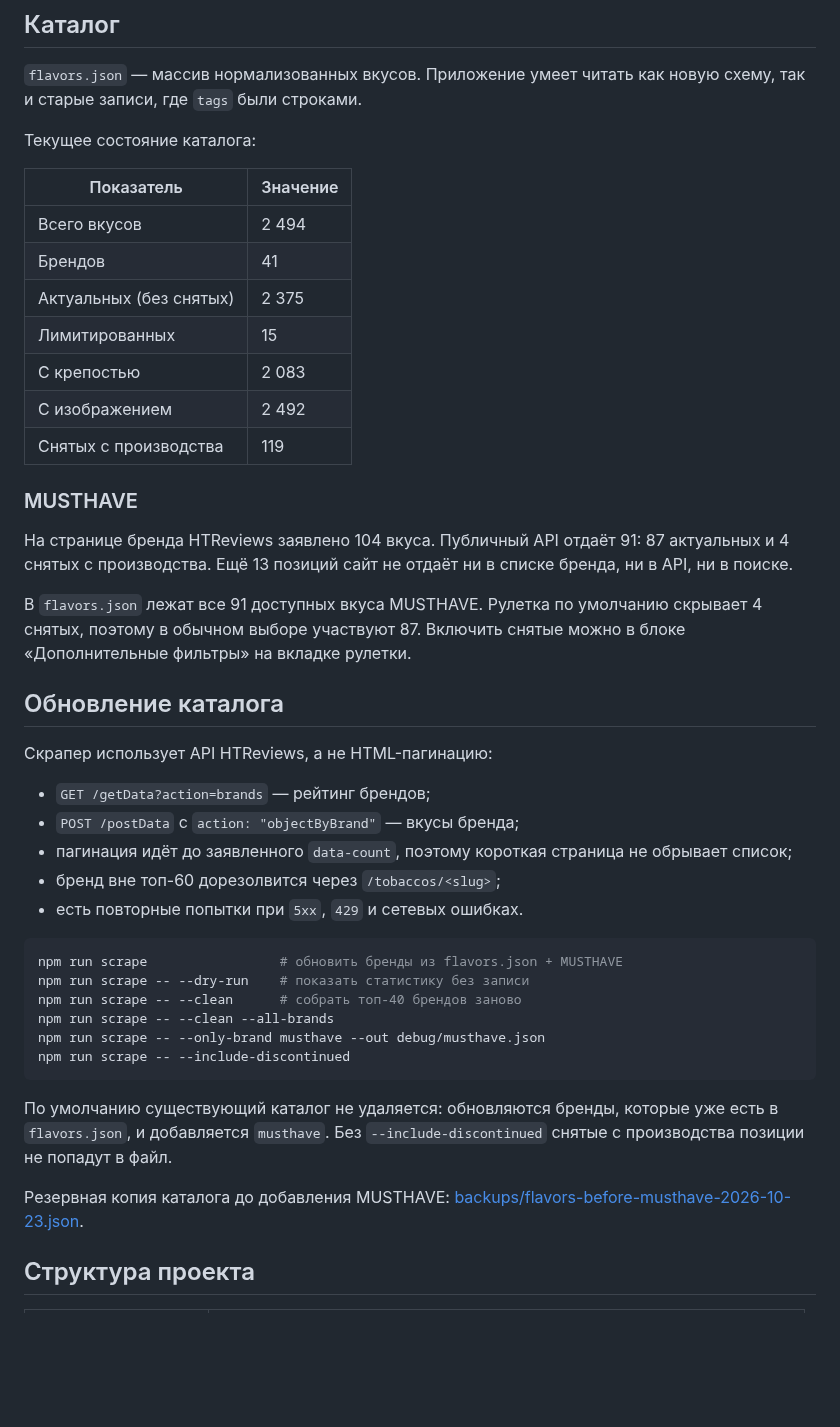
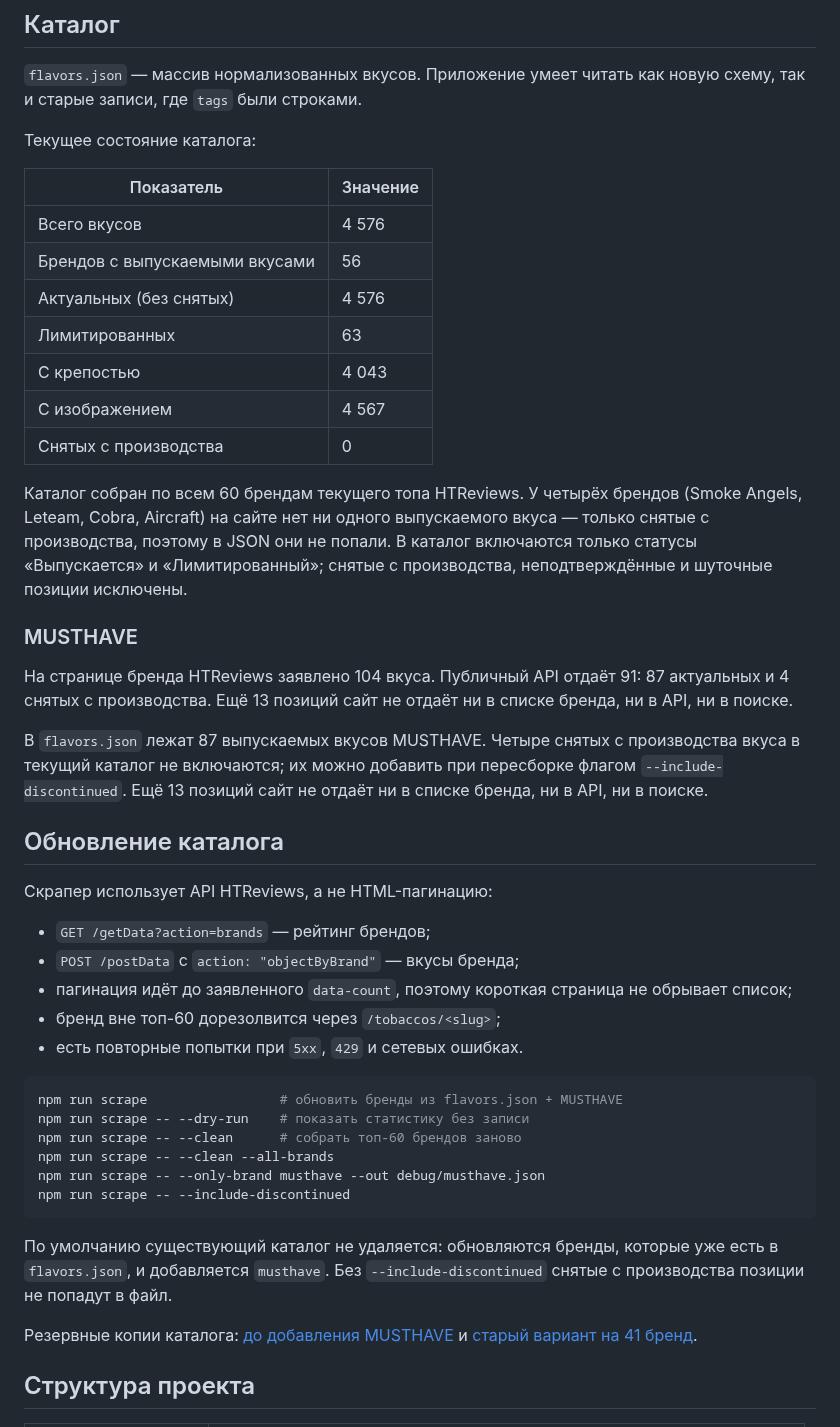
Before and after one commit to Dmitry-glb/hookah, a Markdown page: README.md, the part around the change. Rendered like a GitHub page; blank space fills up the shorter version.

````diff
--- a/README.md
+++ b/README.md
@@ -118,13 +118,19 @@ python -m http.server 8000
 
 | Показатель | Значение |
 | --- | --- |
-| Всего вкусов | 2 494 |
-| Брендов | 41 |
-| Актуальных (без снятых) | 2 375 |
-| Лимитированных | 15 |
-| С крепостью | 2 083 |
-| С изображением | 2 492 |
-| Снятых с производства | 119 |
+| Всего вкусов | 4 576 |
+| Брендов с выпускаемыми вкусами | 56 |
+| Актуальных (без снятых) | 4 576 |
+| Лимитированных | 63 |
+| С крепостью | 4 043 |
+| С изображением | 4 567 |
+| Снятых с производства | 0 |
+
+Каталог собран по всем 60 брендам текущего топа HTReviews. У четырёх брендов
+(Smoke Angels, Leteam, Cobra, Aircraft) на сайте нет ни одного выпускаемого
+вкуса — только снятые с производства, поэтому в JSON они не попали.
+В каталог включаются только статусы «Выпускается» и «Лимитированный»; снятые
+с производства, неподтверждённые и шуточные позиции исключены.
 
 ### MUSTHAVE
 
@@ -132,9 +138,10 @@ python -m http.server 8000
 87 актуальных и 4 снятых с производства. Ещё 13 позиций сайт не отдаёт ни в
 списке бренда, ни в API, ни в поиске.
 
-В `flavors.json` лежат все 91 доступных вкуса MUSTHAVE. Рулетка по умолчанию
-скрывает 4 снятых, поэтому в обычном выборе участвуют 87. Включить снятые можно
-в блоке «Дополнительные фильтры» на вкладке рулетки.
+В `flavors.json` лежат 87 выпускаемых вкусов MUSTHAVE. Четыре снятых с
+производства вкуса в текущий каталог не включаются; их можно добавить при
+пересборке флагом `--include-discontinued`. Ещё 13 позиций сайт не отдаёт ни в
+списке бренда, ни в API, ни в поиске.
 
 ## Обновление каталога
 
@@ -150,7 +157,7 @@ python -m http.server 8000
 ```bash
 npm run scrape                 # обновить бренды из flavors.json + MUSTHAVE
 npm run scrape -- --dry-run    # показать статистику без записи
-npm run scrape -- --clean      # собрать топ-40 брендов заново
+npm run scrape -- --clean      # собрать топ-60 брендов заново
 npm run scrape -- --clean --all-brands
 npm run scrape -- --only-brand musthave --out debug/musthave.json
 npm run scrape -- --include-discontinued
@@ -160,8 +167,9 @@ npm run scrape -- --include-discontinued
 есть в `flavors.json`, и добавляется `musthave`. Без `--include-discontinued`
 снятые с производства позиции не попадут в файл.
 
-Резервная копия каталога до добавления MUSTHAVE:
-[backups/flavors-before-musthave-2026-10-23.json](backups/flavors-before-musthave-2026-10-23.json).
+Резервные копии каталога:
+[до добавления MUSTHAVE](backups/flavors-before-musthave-2026-10-23.json) и
+[старый вариант на 41 бренд](backups/flavors-41-brands-2026-10-23.json).
 
 ## Структура проекта
 
````
Also changed, not shown: docs/collection.png, docs/home.png, docs/roulette.png, docs/session.png, 7 other files.
